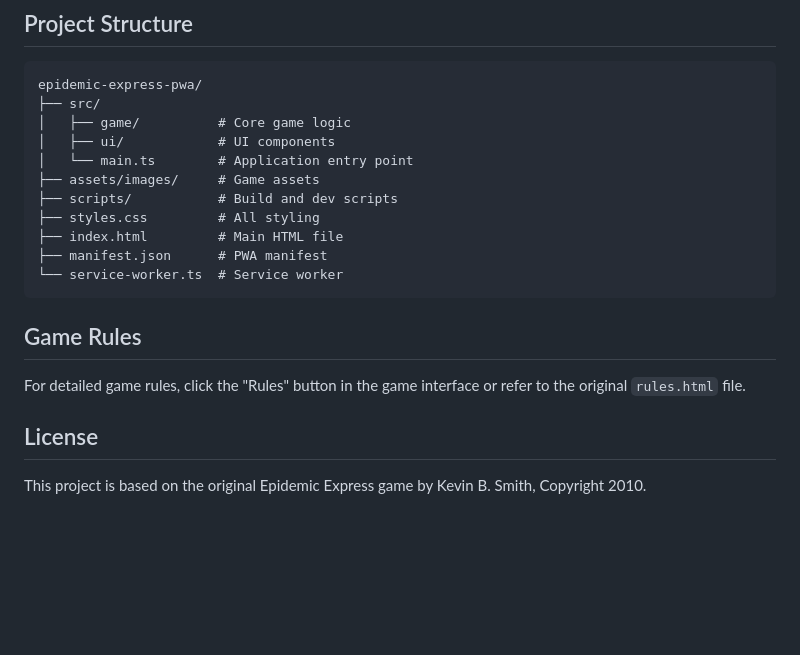
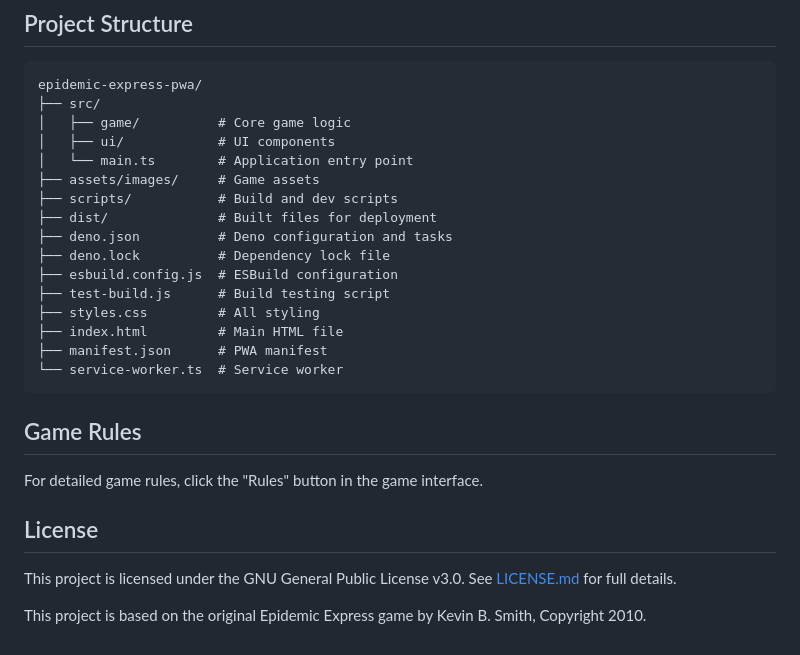
Before and after one commit to kevindigo/epidemic-express-2, a Markdown page: README.md, the part around the change. GitHub-like rendering; blank space fills up the shorter version.

Commit message:
Update readme to reflect current state

```diff
--- a/README.md
+++ b/README.md
@@ -100,6 +100,11 @@ epidemic-express-pwa/
 │   └── main.ts        # Application entry point
 ├── assets/images/     # Game assets
 ├── scripts/           # Build and dev scripts
+├── dist/              # Built files for deployment
+├── deno.json          # Deno configuration and tasks
+├── deno.lock          # Dependency lock file
+├── esbuild.config.js  # ESBuild configuration
+├── test-build.js      # Build testing script
 ├── styles.css         # All styling
 ├── index.html         # Main HTML file
 ├── manifest.json      # PWA manifest
@@ -108,8 +113,10 @@ epidemic-express-pwa/
 
 ## Game Rules
 
-For detailed game rules, click the "Rules" button in the game interface or refer to the original `rules.html` file.
+For detailed game rules, click the "Rules" button in the game interface.
 
 ## License
 
+This project is licensed under the GNU General Public License v3.0. See [LICENSE.md](LICENSE.md) for full details.
+
 This project is based on the original Epidemic Express game by Kevin B. Smith, Copyright 2010.
```
